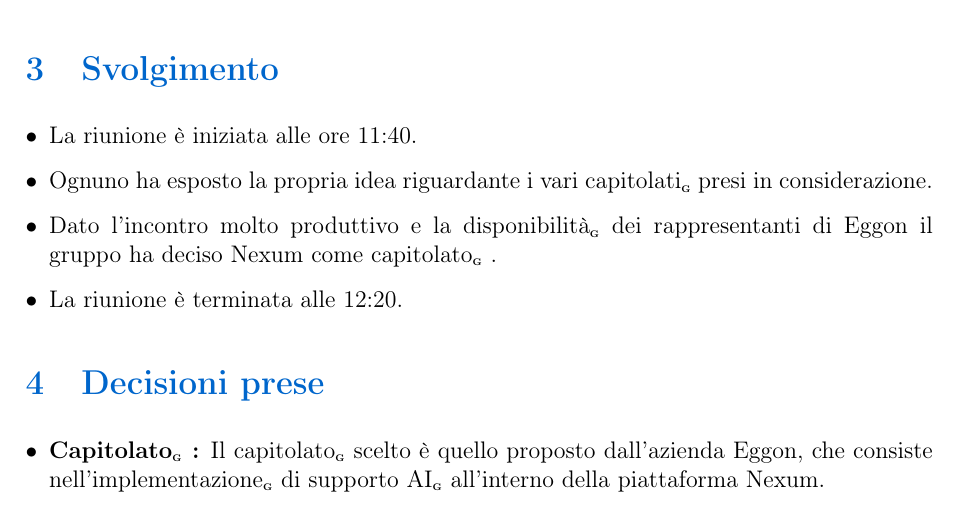
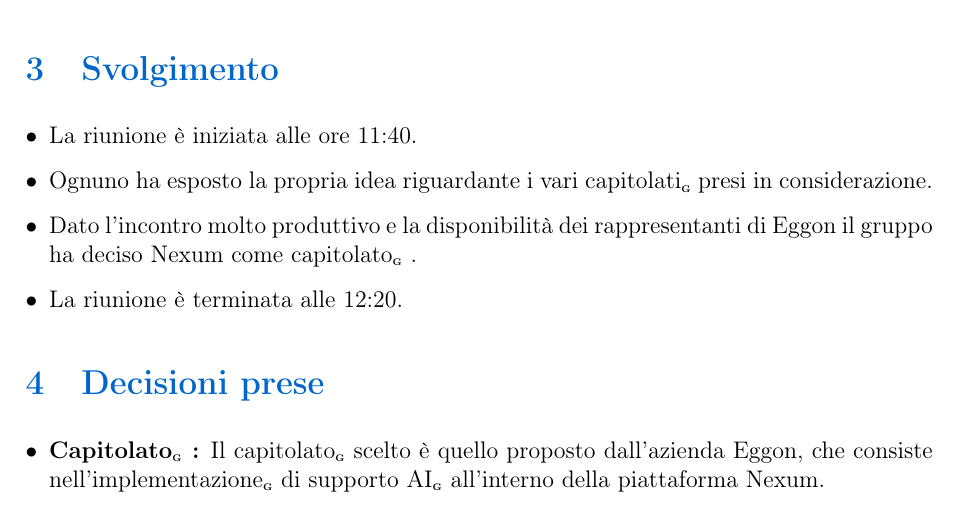
Before and after one commit to BugBustersUnipd/DocumentazioneSWE, a LaTeX document (CANDIDATURA/VERBALI/Interni/VI_24-10-25/VI_24-10-25.tex): part of page 3 of 4, cut so that both start at the same text. Compiled offline with pdfLaTeX.

Commit message:
Sistemate G
Sistemate G

```diff
--- a/CANDIDATURA/VERBALI/Interni/VI_24-10-25/VI_24-10-25.tex
+++ b/CANDIDATURA/VERBALI/Interni/VI_24-10-25/VI_24-10-25.tex
@@ -126,7 +126,7 @@ Verbale interno\textsubscript{\scalebox{0.6}{\textbf{G}}} della riunione del gru
     \item La riunione è iniziata alle ore 11:40.
     \item Ognuno ha esposto la propria idea riguardante i vari capitolati\textsubscript{\scalebox{0.6}{\textbf{G}}}
  presi in considerazione.
-    \item Dato l'incontro molto produttivo e la disponibilità\textsubscript{\scalebox{0.6}{\textbf{G}}} dei rappresentanti di Eggon il gruppo ha deciso Nexum come capitolato\textsubscript{\scalebox{0.6}{\textbf{G}}}
+    \item Dato l'incontro molto produttivo e la disponibilità dei rappresentanti di Eggon il gruppo ha deciso Nexum come capitolato\textsubscript{\scalebox{0.6}{\textbf{G}}}
 .
     \item La riunione è terminata alle 12:20.
 \end{itemize}
```
Also changed, not shown: CANDIDATURA/VERBALI/Esterni/VE_22_10_2025 [Miriade]/VE_22-10-2025[Miriade].tex (+1 -2 lines), CANDIDATURA/VERBALI/Esterni/VE_22_10_2025 [Miriade]/VE_22-10-2025[Miriade].pdf, CANDIDATURA/VERBALI/Interni/VI_24-10-25/VI_24-10-25.pdf.
